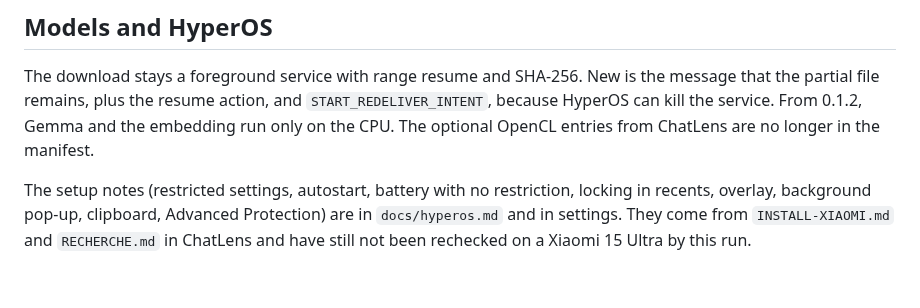
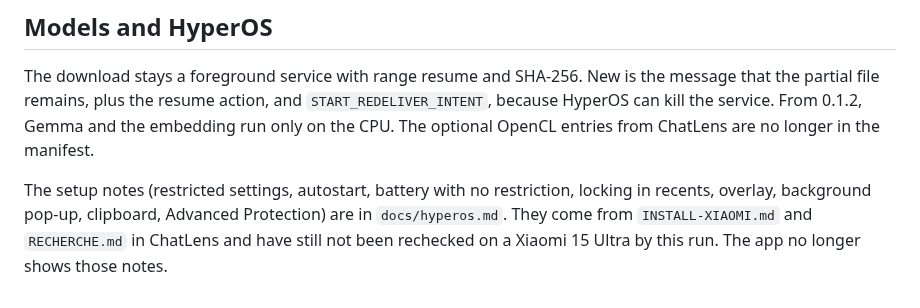
Before and after one commit to slickdajackson/MemEm, a Markdown page: docs/chatlens.md, the part around the change. Rendered like a GitHub page.

```diff
--- a/docs/chatlens.md
+++ b/docs/chatlens.md
@@ -22,4 +22,4 @@ While accessibility is on, the last visible messages also go into search and the
 
 The download stays a foreground service with range resume and SHA-256. New is the message that the partial file remains, plus the resume action, and `START_REDELIVER_INTENT`, because HyperOS can kill the service. From 0.1.2, Gemma and the embedding run only on the CPU. The optional OpenCL entries from ChatLens are no longer in the manifest.
 
-The setup notes (restricted settings, autostart, battery with no restriction, locking in recents, overlay, background pop-up, clipboard, Advanced Protection) are in `docs/hyperos.md` and in settings. They come from `INSTALL-XIAOMI.md` and `RECHERCHE.md` in ChatLens and have still not been rechecked on a Xiaomi 15 Ultra by this run.
+The setup notes (restricted settings, autostart, battery with no restriction, locking in recents, overlay, background pop-up, clipboard, Advanced Protection) are in `docs/hyperos.md`. They come from `INSTALL-XIAOMI.md` and `RECHERCHE.md` in ChatLens and have still not been rechecked on a Xiaomi 15 Ultra by this run. The app no longer shows those notes.
```
Also changed, not shown: README.md (+3 -3 lines), docs/images/einrichtung.png, docs/images/einstellungen.png, docs/images/hauptansicht.png, 11 other files.
